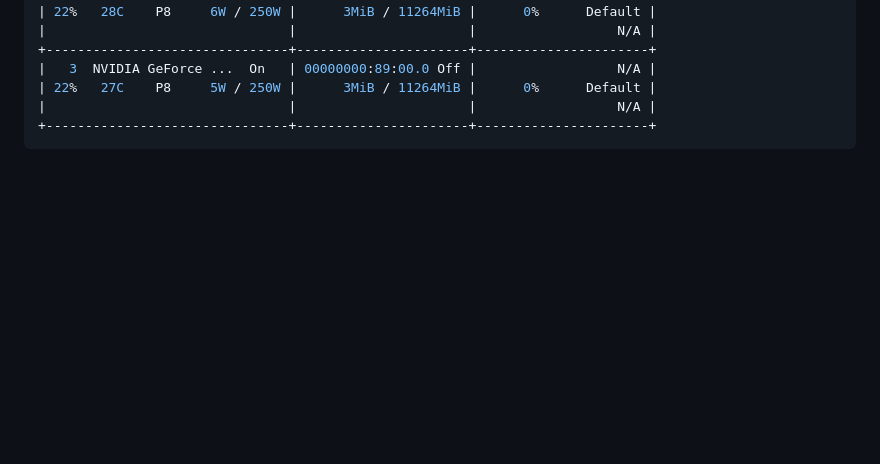
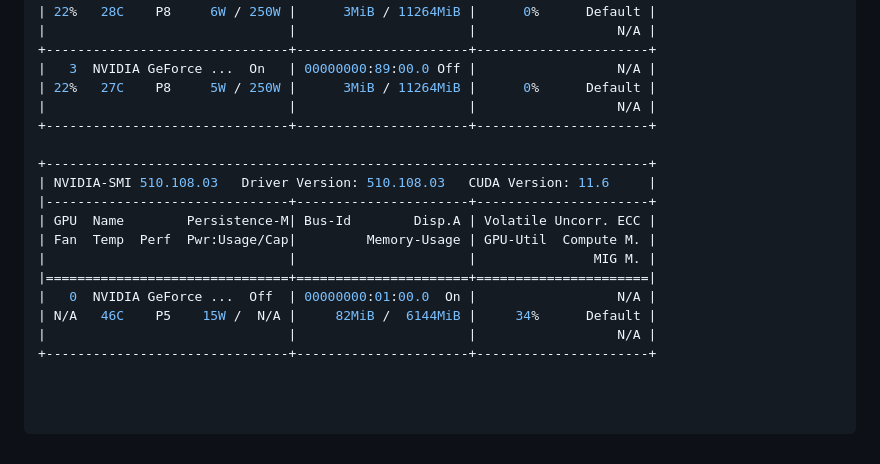
Before and after one commit to AtiChetsurakul/NLP_AppPresentation, a Markdown page: README.md, the part around the change. Rendered like a GitHub page; blank space fills up the shorter version.

````diff
--- a/README.md
+++ b/README.md
@@ -168,4 +168,19 @@ Thu Feb 16 06:27:08 2023
 | 22%   27C    P8     5W / 250W |      3MiB / 11264MiB |      0%      Default |
 |                               |                      |                  N/A |
 +-------------------------------+----------------------+----------------------+
+
++-----------------------------------------------------------------------------+
+| NVIDIA-SMI 510.108.03   Driver Version: 510.108.03   CUDA Version: 11.6     |
+|-------------------------------+----------------------+----------------------+
+| GPU  Name        Persistence-M| Bus-Id        Disp.A | Volatile Uncorr. ECC |
+| Fan  Temp  Perf  Pwr:Usage/Cap|         Memory-Usage | GPU-Util  Compute M. |
+|                               |                      |               MIG M. |
+|===============================+======================+======================|
+|   0  NVIDIA GeForce ...  Off  | 00000000:01:00.0  On |                  N/A |
+| N/A   46C    P5    15W /  N/A |     82MiB /  6144MiB |     34%      Default |
+|                               |                      |                  N/A |
++-------------------------------+----------------------+----------------------+
+
+
+
 ```
````
